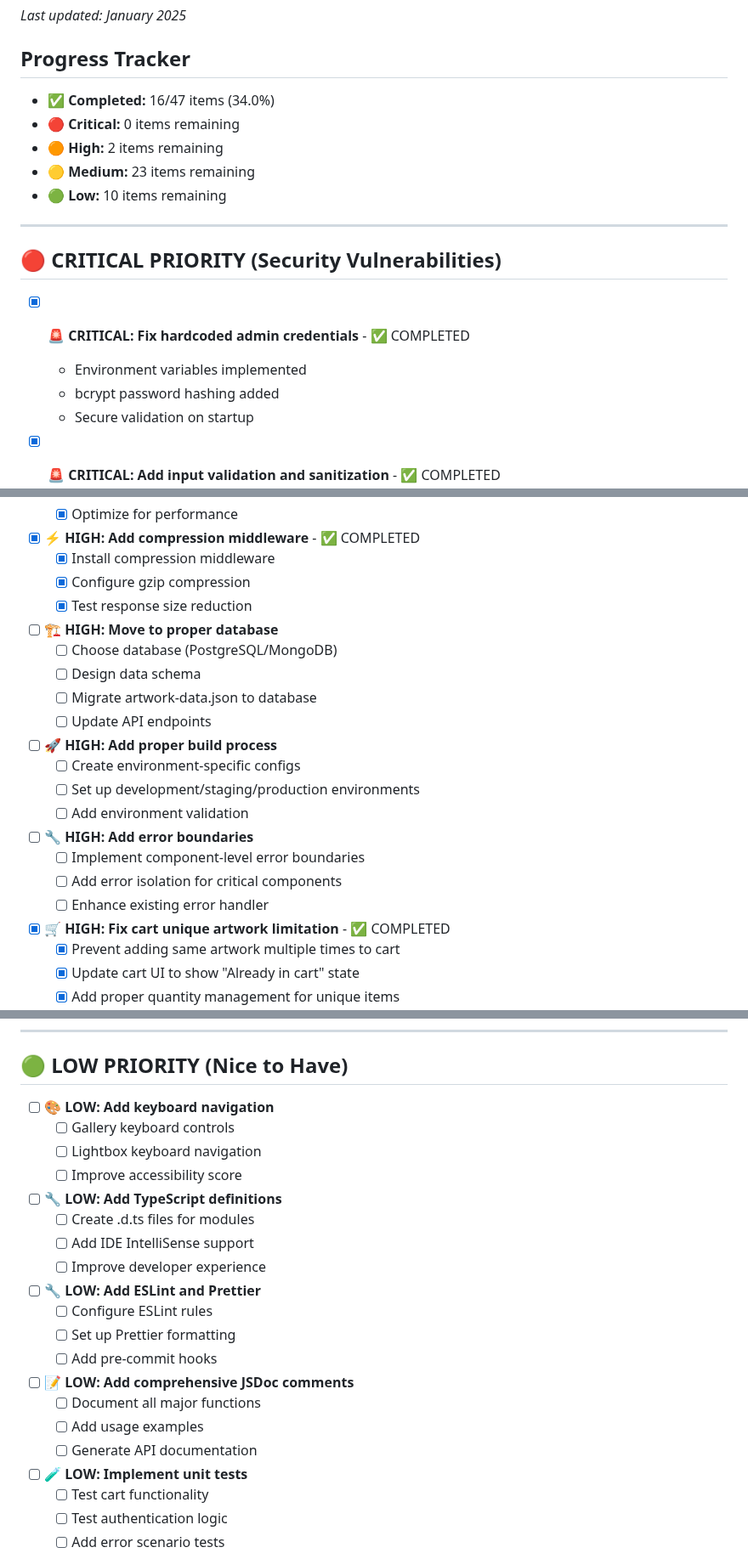
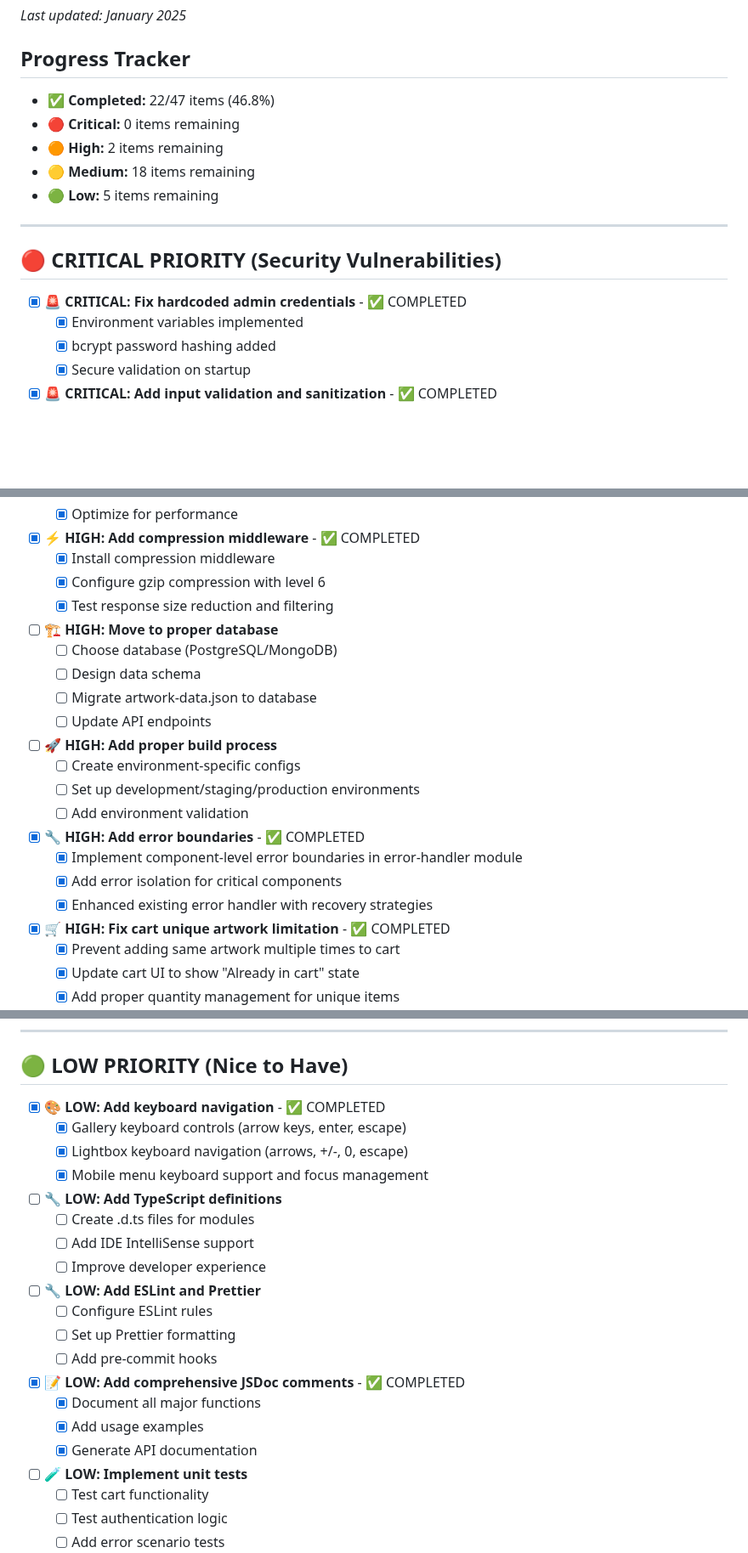
Before and after one commit to itsmeboris/evgenia-art-portfolio, a Markdown page: TODO.md, 3 parts joined by grey strips. Shown at 85% size. Rendered like a GitHub page; blank space fills up the shorter version.

```diff
--- a/TODO.md
+++ b/TODO.md
@@ -3,20 +3,20 @@
 *Last updated: January 2025*
 
 ## Progress Tracker
-- ✅ **Completed:** 16/47 items (34.0%)
+- ✅ **Completed:** 22/47 items (46.8%)
 - 🔴 **Critical:** 0 items remaining
 - 🟠 **High:** 2 items remaining
-- 🟡 **Medium:** 23 items remaining
-- 🟢 **Low:** 10 items remaining
+- 🟡 **Medium:** 18 items remaining
+- 🟢 **Low:** 5 items remaining
 
 ---
 
 ## 🔴 **CRITICAL PRIORITY (Security Vulnerabilities)**
 
 - [x] **🚨 CRITICAL: Fix hardcoded admin credentials** - ✅ COMPLETED
-  - Environment variables implemented
-  - bcrypt password hashing added
-  - Secure validation on startup
+  - [x] Environment variables implemented
+  - [x] bcrypt password hashing added
+  - [x] Secure validation on startup
 
 - [x] **🚨 CRITICAL: Add input validation and sanitization** - ✅ COMPLETED
   - [x] Contact form XSS protection
@@ -72,8 +72,8 @@
 
 - [x] **⚡ HIGH: Add compression middleware** - ✅ COMPLETED
   - [x] Install compression middleware
-  - [x] Configure gzip compression
-  - [x] Test response size reduction
+  - [x] Configure gzip compression with level 6
+  - [x] Test response size reduction and filtering
 
 - [ ] **🏗️ HIGH: Move to proper database**
   - [ ] Choose database (PostgreSQL/MongoDB)
@@ -86,10 +86,10 @@
   - [ ] Set up development/staging/production environments
   - [ ] Add environment validation
 
-- [ ] **🔧 HIGH: Add error boundaries**
-  - [ ] Implement component-level error boundaries
-  - [ ] Add error isolation for critical components
-  - [ ] Enhance existing error handler
+- [x] **🔧 HIGH: Add error boundaries** - ✅ COMPLETED
+  - [x] Implement component-level error boundaries in error-handler module
+  - [x] Add error isolation for critical components
+  - [x] Enhanced existing error handler with recovery strategies
 
 - [x] **🛒 HIGH: Fix cart unique artwork limitation** - ✅ COMPLETED
   - [x] Prevent adding same artwork multiple times to cart
@@ -222,10 +222,10 @@
 
 ## 🟢 **LOW PRIORITY (Nice to Have)**
 
-- [ ] **🎨 LOW: Add keyboard navigation**
-  - [ ] Gallery keyboard controls
-  - [ ] Lightbox keyboard navigation
-  - [ ] Improve accessibility score
+- [x] **🎨 LOW: Add keyboard navigation** - ✅ COMPLETED
+  - [x] Gallery keyboard controls (arrow keys, enter, escape)
+  - [x] Lightbox keyboard navigation (arrows, +/-, 0, escape)
+  - [x] Mobile menu keyboard support and focus management
 
 - [ ] **🔧 LOW: Add TypeScript definitions**
   - [ ] Create .d.ts files for modules
@@ -237,10 +237,10 @@
   - [ ] Set up Prettier formatting
   - [ ] Add pre-commit hooks
 
-- [ ] **📝 LOW: Add comprehensive JSDoc comments**
-  - [ ] Document all major functions
-  - [ ] Add usage examples
-  - [ ] Generate API documentation
+- [x] **📝 LOW: Add comprehensive JSDoc comments** - ✅ COMPLETED
+  - [x] Document all major functions
+  - [x] Add usage examples
+  - [x] Generate API documentation
 
 - [ ] **🧪 LOW: Implement unit tests**
   - [ ] Test cart functionality
```
Also changed, not shown: other parts of TODO.md (+12 -12 lines).
